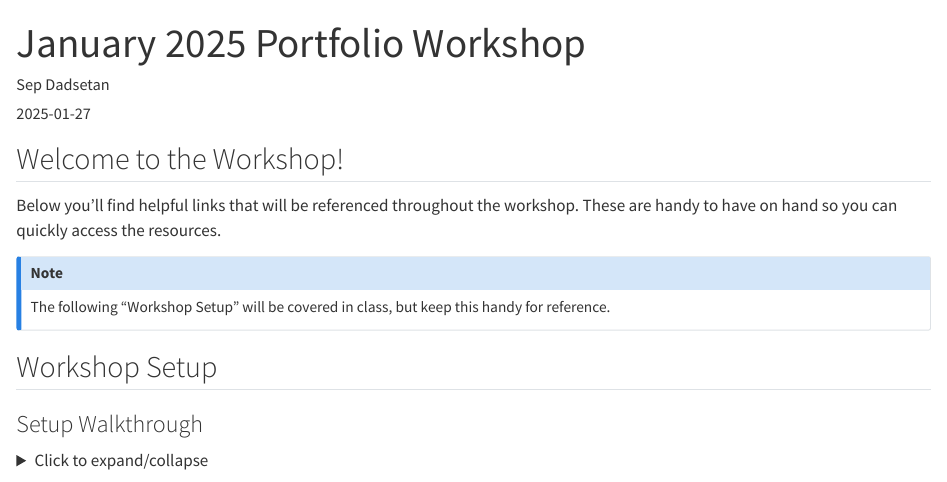
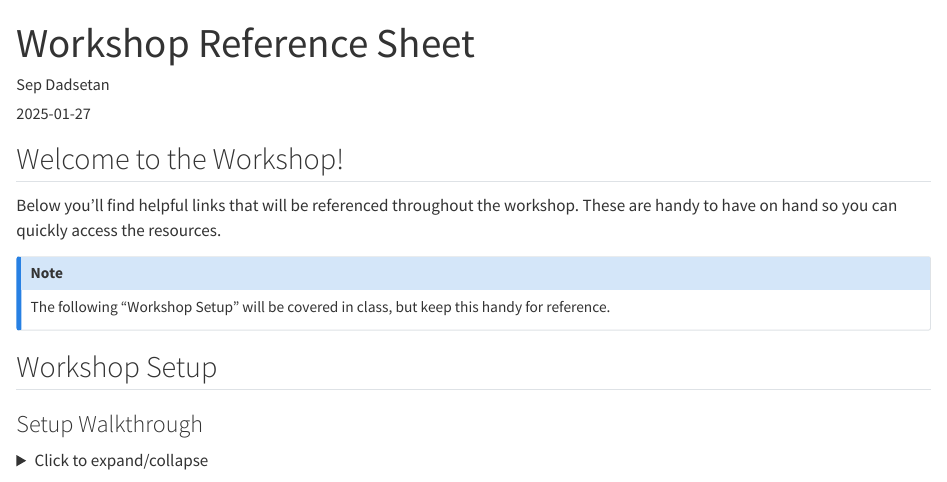
Before and after one commit to phdjsep/sepd-dev, a Quarto document (posts/quarto-portfolio-workshop/index.qmd): the page in a window 1100 px wide, from its top. Rendered offline with R 4.5, knitr and Pandoc in place of Quarto, with nearby package versions.

Commit message:
update reference sheet

```diff
--- a/posts/quarto-portfolio-workshop/index.qmd
+++ b/posts/quarto-portfolio-workshop/index.qmd
@@ -1,8 +1,8 @@
 ---
-title: "January 2025 Portfolio Workshop"
+title: "Workshop Reference Sheet"
 author: "Sep Dadsetan"
 date: "2025-01-27"
-categories: [tips, quarto, workshop]
+categories: [quarto, workshop, tips]
 image: "thumb.jpg"
 title-block-style: default
 title-block-banner: false
```
